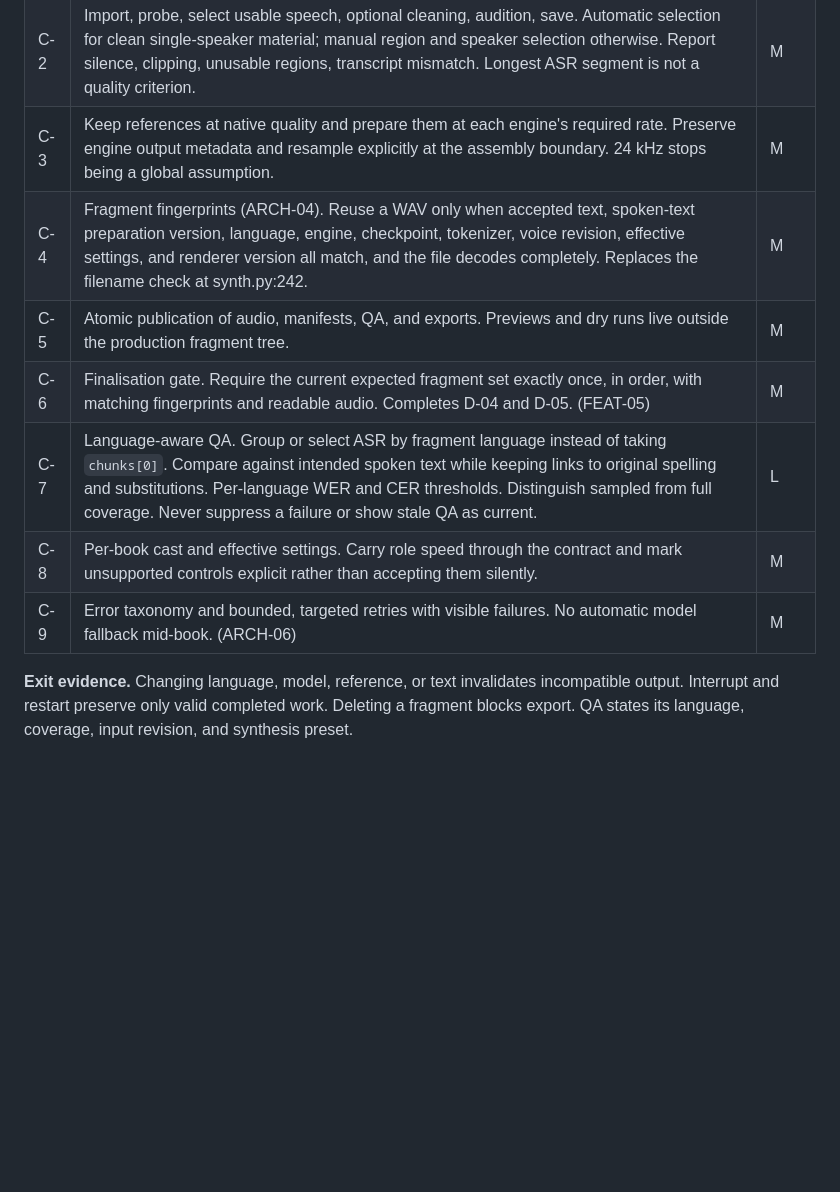
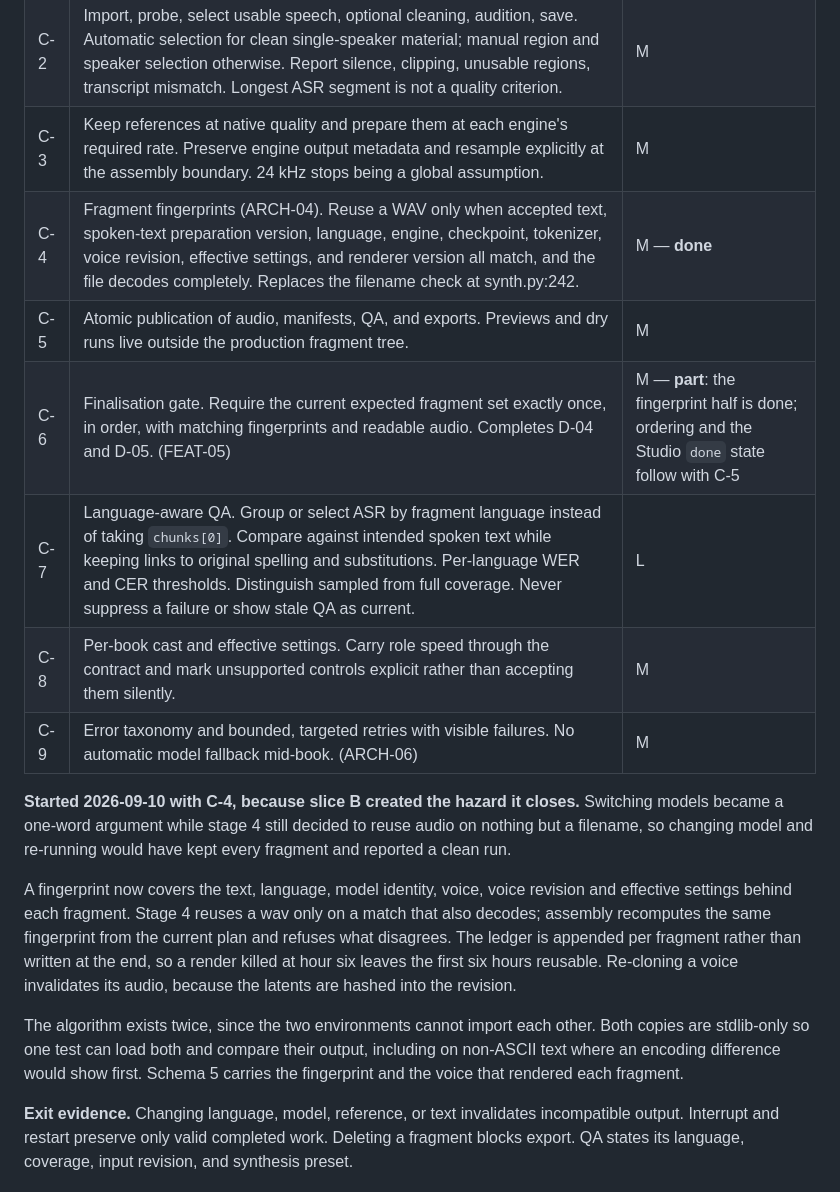
Before and after one commit to mdyzma/audiobook-factory, a Markdown page: docs/WORKPLAN.md, the part around the change. GitHub-like rendering; blank space fills up the shorter version.

Commit message:
Record the start of slice C
Explains why C-4 came first: slice B made switching models easy without
making it safe, so the hazard was newly created rather than inherited.

```diff
--- a/docs/WORKPLAN.md
+++ b/docs/WORKPLAN.md
@@ -204,12 +204,31 @@ survive interruption and a change of model or reference.
 | C-1 | Voice library record. Stable ID and display name, original MP3 or WAV, selected clean regions, recording language, optional reviewed transcript, source hashes, processing history. Conditioning artifacts are derived per engine, checkpoint, voice revision, and preprocessing version, cached separately. XTTS latents become one derived representation among several. | L |
 | C-2 | Import, probe, select usable speech, optional cleaning, audition, save. Automatic selection for clean single-speaker material; manual region and speaker selection otherwise. Report silence, clipping, unusable regions, transcript mismatch. Longest ASR segment is not a quality criterion. | M |
 | C-3 | Keep references at native quality and prepare them at each engine's required rate. Preserve engine output metadata and resample explicitly at the assembly boundary. 24 kHz stops being a global assumption. | M |
-| C-4 | Fragment fingerprints (ARCH-04). Reuse a WAV only when accepted text, spoken-text preparation version, language, engine, checkpoint, tokenizer, voice revision, effective settings, and renderer version all match, and the file decodes completely. Replaces the filename check at synth.py:242. | M |
+| C-4 | Fragment fingerprints (ARCH-04). Reuse a WAV only when accepted text, spoken-text preparation version, language, engine, checkpoint, tokenizer, voice revision, effective settings, and renderer version all match, and the file decodes completely. Replaces the filename check at synth.py:242. | M — **done** |
 | C-5 | Atomic publication of audio, manifests, QA, and exports. Previews and dry runs live outside the production fragment tree. | M |
-| C-6 | Finalisation gate. Require the current expected fragment set exactly once, in order, with matching fingerprints and readable audio. Completes D-04 and D-05. (FEAT-05) | M |
+| C-6 | Finalisation gate. Require the current expected fragment set exactly once, in order, with matching fingerprints and readable audio. Completes D-04 and D-05. (FEAT-05) | M — **part**: the fingerprint half is done; ordering and the Studio `done` state follow with C-5 |
 | C-7 | Language-aware QA. Group or select ASR by fragment language instead of taking `chunks[0]`. Compare against intended spoken text while keeping links to original spelling and substitutions. Per-language WER and CER thresholds. Distinguish sampled from full coverage. Never suppress a failure or show stale QA as current. | L |
 | C-8 | Per-book cast and effective settings. Carry role speed through the contract and mark unsupported controls explicit rather than accepting them silently. | M |
 | C-9 | Error taxonomy and bounded, targeted retries with visible failures. No automatic model fallback mid-book. (ARCH-06) | M |
+
+**Started 2026-09-10 with C-4, because slice B created the hazard it closes.**
+Switching models became a one-word argument while stage 4 still decided to
+reuse audio on nothing but a filename, so changing model and re-running would
+have kept every fragment and reported a clean run.
+
+A fingerprint now covers the text, language, model identity, voice, voice
+revision and effective settings behind each fragment. Stage 4 reuses a wav only
+on a match that also decodes; assembly recomputes the same fingerprint from the
+current plan and refuses what disagrees. The ledger is appended per fragment
+rather than written at the end, so a render killed at hour six leaves the first
+six hours reusable. Re-cloning a voice invalidates its audio, because the
+latents are hashed into the revision.
+
+The algorithm exists twice, since the two environments cannot import each
+other. Both copies are stdlib-only so one test can load both and compare their
+output, including on non-ASCII text where an encoding difference would show
+first. Schema 5 carries the fingerprint and the voice that rendered each
+fragment.
 
 **Exit evidence.** Changing language, model, reference, or text invalidates
 incompatible output. Interrupt and restart preserve only valid completed work.
```
Also changed, not shown: docs/DEVELOPMENT.md (+19 -0 lines).
